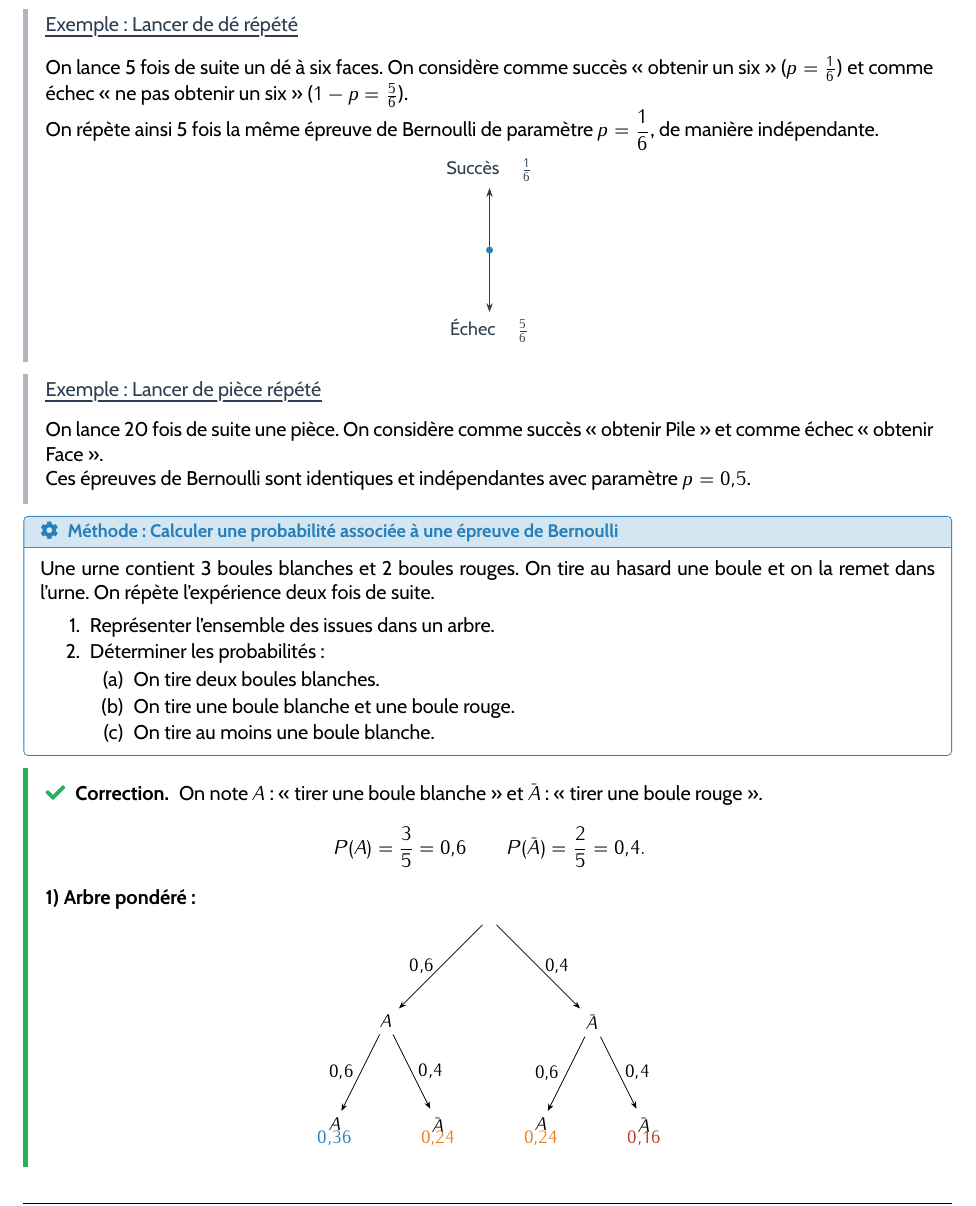
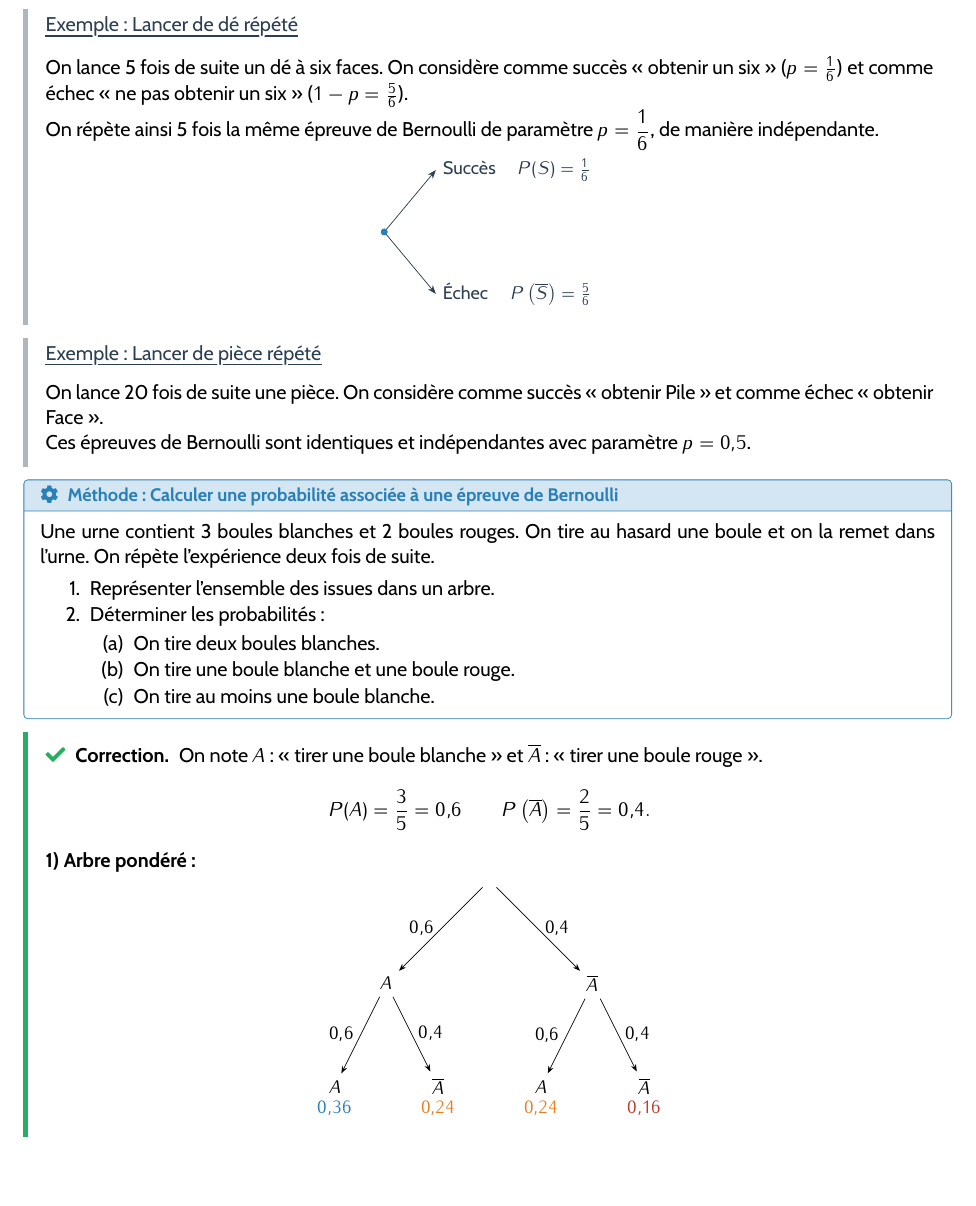
Before and after one commit to cedric-todaro/docs, a LaTeX document (cours/modern.tex): part of page 10 of 11, cut so that both start at the same text. Compiled offline with pdfLaTeX.

Commit message:
dim. 22 mars 2026 07:39:57 CET

```diff
--- a/cours/modern.tex
+++ b/cours/modern.tex
@@ -327,6 +327,9 @@
 \rnc{\diamond}{\textcolor{red}{\text{\ding{169}}}}
 \nc{\heart}{\textcolor{red}{\text{\ding{170}}}}
 
+% Probabilités
+\rnc{\bar}[1]{\overline{#1}}
+
 % ──────────────────────────────────────────────
 %  Commande titre
 % ──────────────────────────────────────────────
@@ -854,10 +857,10 @@ print("Frequence :", frequence)
 
 	\begin{center}
 		\begin{tikzpicture}
-			\draw[-{Stealth}, coulPrimaire] (0,0) -- (0,1.2)
-			node[above, font=\small] {Succès \quad $\frac{1}{6}$};
-			\draw[-{Stealth}, coulPrimaire] (0,0) -- (0,-1.2)
-			node[below, font=\small] {Échec \quad $\frac{5}{6}$};
+			\draw[-{Stealth}, coulPrimaire] (0,0) -- (1,1.2)
+			node[right, font=\small] {Succès \quad $P(S)=\frac{1}{6}$};
+			\draw[-{Stealth}, coulPrimaire] (0,0) -- (1,-1.2)
+				node[right, font=\small] {Échec \quad $P\pa{\bar{S}}=\frac{5}{6}$};
 			\filldraw[coulAccent] (0,0) circle (0.06);
 		\end{tikzpicture}
 	\end{center}
@@ -906,19 +909,19 @@ print("Frequence :", frequence)
 			\node {}
 			child { node {$A$}
 					child { node {$A$}
-							node[below, coulAccent] {$0{,}36$}
+							node[below=4pt, coulAccent] {$0{,}36$}
 							edge from parent node[left] {$0{,}6$} }
 					child { node {$\bar{A}$}
-							node[below, coulOrange] {$0{,}24$}
+							node[below=4pt, coulOrange] {$0{,}24$}
 							edge from parent node[right] {$0{,}4$} }
 					edge from parent node[left] {$0{,}6$}
 				}
 			child { node {$\bar{A}$}
 					child { node {$A$}
-							node[below, coulOrange] {$0{,}24$}
+							node[below=4pt, coulOrange] {$0{,}24$}
 							edge from parent node[left] {$0{,}6$} }
 					child { node {$\bar{A}$}
-							node[below, coulAlerte] {$0{,}16$}
+							node[below=4pt, coulAlerte] {$0{,}16$}
 							edge from parent node[right] {$0{,}4$} }
 					edge from parent node[right] {$0{,}4$}
 				};
```
Also changed, not shown: cours/modern.pdf, cours/modern.tex (12 more changed lines).
